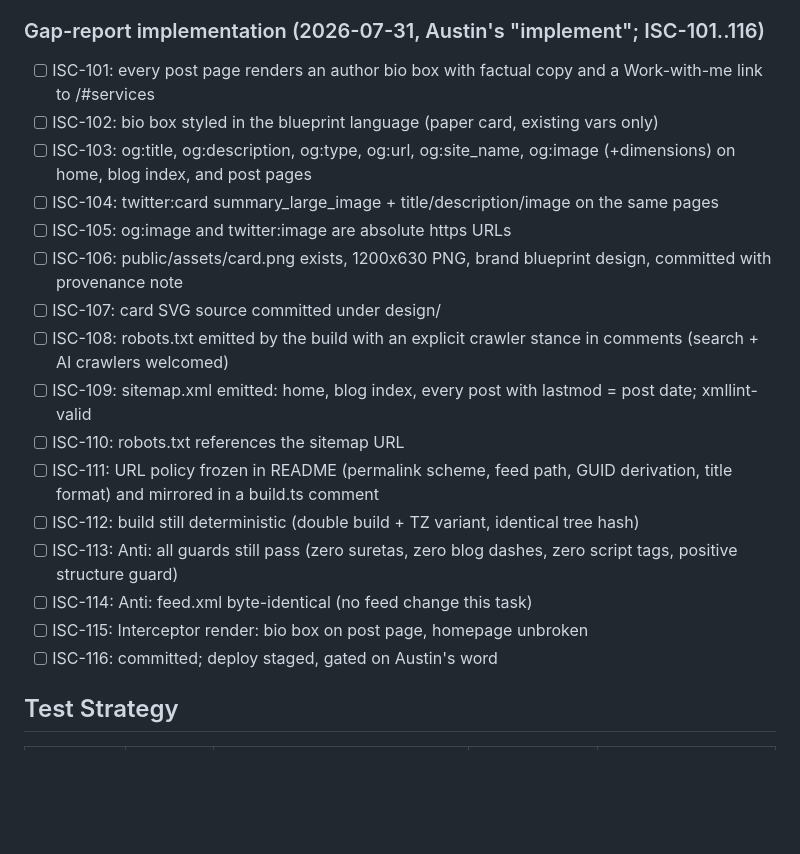
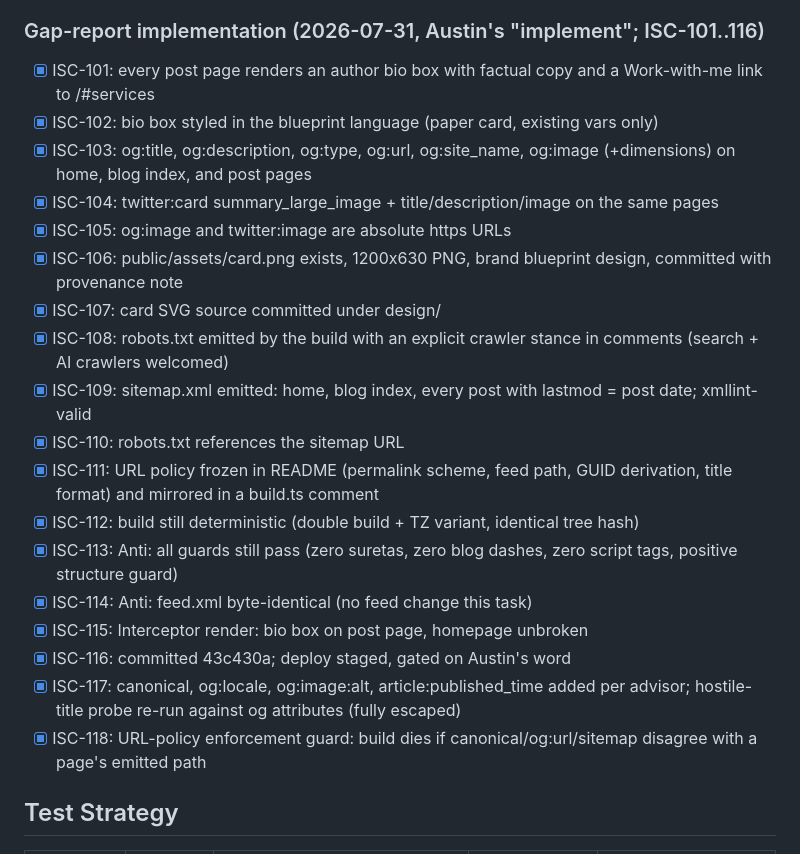
Before and after one commit to arfiala/austinfiala, a Markdown page: ISA.md, the part around the change. GitHub-like rendering; blank space fills up the shorter version.

Commit message:
ISA: gap-fix implementation ISC-101..118 verified

```diff
--- a/ISA.md
+++ b/ISA.md
@@ -150,22 +150,24 @@ https://austinfiala.com serves the v1 single-page site over valid TLS with the p
 
 ### Gap-report implementation (2026-07-31, Austin's "implement"; ISC-101..116)
 
-- [ ] ISC-101: every post page renders an author bio box with factual copy and a Work-with-me link to /#services
-- [ ] ISC-102: bio box styled in the blueprint language (paper card, existing vars only)
-- [ ] ISC-103: og:title, og:description, og:type, og:url, og:site_name, og:image (+dimensions) on home, blog index, and post pages
-- [ ] ISC-104: twitter:card summary_large_image + title/description/image on the same pages
-- [ ] ISC-105: og:image and twitter:image are absolute https URLs
-- [ ] ISC-106: public/assets/card.png exists, 1200x630 PNG, brand blueprint design, committed with provenance note
-- [ ] ISC-107: card SVG source committed under design/
-- [ ] ISC-108: robots.txt emitted by the build with an explicit crawler stance in comments (search + AI crawlers welcomed)
-- [ ] ISC-109: sitemap.xml emitted: home, blog index, every post with lastmod = post date; xmllint-valid
-- [ ] ISC-110: robots.txt references the sitemap URL
-- [ ] ISC-111: URL policy frozen in README (permalink scheme, feed path, GUID derivation, title format) and mirrored in a build.ts comment
-- [ ] ISC-112: build still deterministic (double build + TZ variant, identical tree hash)
-- [ ] ISC-113: Anti: all guards still pass (zero suretas, zero blog dashes, zero script tags, positive structure guard)
-- [ ] ISC-114: Anti: feed.xml byte-identical (no feed change this task)
-- [ ] ISC-115: Interceptor render: bio box on post page, homepage unbroken
-- [ ] ISC-116: committed; deploy staged, gated on Austin's word
+- [x] ISC-101: every post page renders an author bio box with factual copy and a Work-with-me link to /#services
+- [x] ISC-102: bio box styled in the blueprint language (paper card, existing vars only)
+- [x] ISC-103: og:title, og:description, og:type, og:url, og:site_name, og:image (+dimensions) on home, blog index, and post pages
+- [x] ISC-104: twitter:card summary_large_image + title/description/image on the same pages
+- [x] ISC-105: og:image and twitter:image are absolute https URLs
+- [x] ISC-106: public/assets/card.png exists, 1200x630 PNG, brand blueprint design, committed with provenance note
+- [x] ISC-107: card SVG source committed under design/
+- [x] ISC-108: robots.txt emitted by the build with an explicit crawler stance in comments (search + AI crawlers welcomed)
+- [x] ISC-109: sitemap.xml emitted: home, blog index, every post with lastmod = post date; xmllint-valid
+- [x] ISC-110: robots.txt references the sitemap URL
+- [x] ISC-111: URL policy frozen in README (permalink scheme, feed path, GUID derivation, title format) and mirrored in a build.ts comment
+- [x] ISC-112: build still deterministic (double build + TZ variant, identical tree hash)
+- [x] ISC-113: Anti: all guards still pass (zero suretas, zero blog dashes, zero script tags, positive structure guard)
+- [x] ISC-114: Anti: feed.xml byte-identical (no feed change this task)
+- [x] ISC-115: Interceptor render: bio box on post page, homepage unbroken
+- [x] ISC-116: committed 43c430a; deploy staged, gated on Austin's word
+- [x] ISC-117: canonical, og:locale, og:image:alt, article:published_time added per advisor; hostile-title probe re-run against og attributes (fully escaped)
+- [x] ISC-118: URL-policy enforcement guard: build dies if canonical/og:url/sitemap disagree with a page's emitted path
 
 ## Test Strategy
 
```
